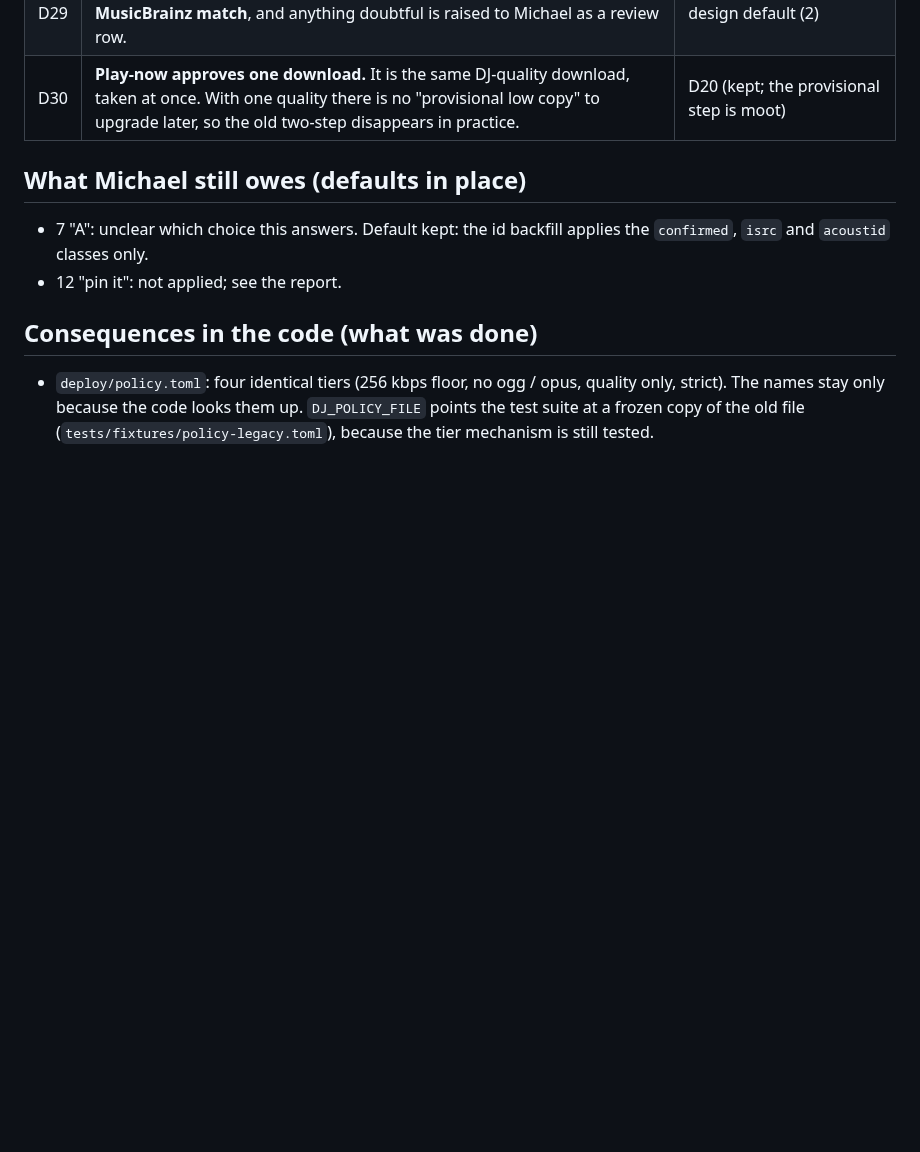
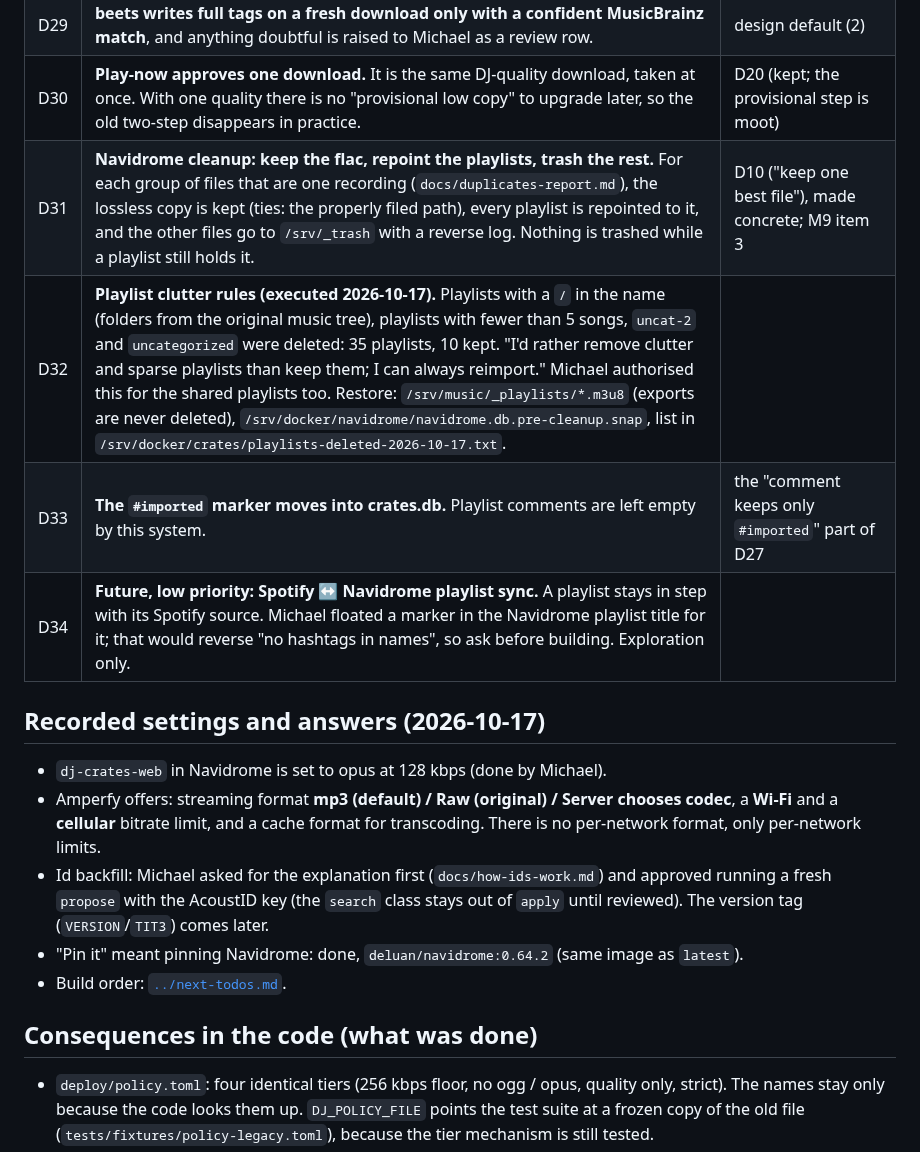
Before and after one commit to mh550/dj-crate-streaming, a Markdown page: docs/specs/2026-10-17-amperfy-pivot.md, the part around the change. Rendered like a GitHub page; blank space fills up the shorter version.

```diff
--- a/docs/specs/2026-10-17-amperfy-pivot.md
+++ b/docs/specs/2026-10-17-amperfy-pivot.md
@@ -23,12 +23,21 @@ listed below for the later custom client.
 | D28 | **Version labels follow the Soulseek habit**: the label stays in the title, in parentheses, as a trailing group: `Title (Extended Mix)`, `Title (Club Mix)`, `Title (Dub)`, `Title (Radio Edit)`, `Title (Live)`. `parse_title` already reads these and the ` - Extended Mix` and `[Dub]` spellings. The version field (`VERSION`/`TIT3`) is filled later, as its own reviewed proposal. | design default (3) |
 | D29 | **beets writes full tags on a fresh download only with a confident MusicBrainz match**, and anything doubtful is raised to Michael as a review row. | design default (2) |
 | D30 | **Play-now approves one download.** It is the same DJ-quality download, taken at once. With one quality there is no "provisional low copy" to upgrade later, so the old two-step disappears in practice. | D20 (kept; the provisional step is moot) |
+| D31 | **Navidrome cleanup: keep the flac, repoint the playlists, trash the rest.** For each group of files that are one recording (`docs/duplicates-report.md`), the lossless copy is kept (ties: the properly filed path), every playlist is repointed to it, and the other files go to `/srv/_trash` with a reverse log. Nothing is trashed while a playlist still holds it. | D10 ("keep one best file"), made concrete; M9 item 3 |
+| D32 | **Playlist clutter rules (executed 2026-10-17).** Playlists with a `/` in the name (folders from the original music tree), playlists with fewer than 5 songs, `uncat-2` and `uncategorized` were deleted: 35 playlists, 10 kept. "I'd rather remove clutter and sparse playlists than keep them; I can always reimport." Michael authorised this for the shared playlists too. Restore: `/srv/music/_playlists/*.m3u8` (exports are never deleted), `/srv/docker/navidrome/navidrome.db.pre-cleanup.snap`, list in `/srv/docker/crates/playlists-deleted-2026-10-17.txt`. | |
+| D33 | **The `#imported` marker moves into crates.db.** Playlist comments are left empty by this system. | the "comment keeps only `#imported`" part of D27 |
+| D34 | **Future, low priority: Spotify ↔ Navidrome playlist sync.** A playlist stays in step with its Spotify source. Michael floated a marker in the Navidrome playlist title for it; that would reverse "no hashtags in names", so ask before building. Exploration only. | |
 
-## What Michael still owes (defaults in place)
 
-- 7 "A": unclear which choice this answers. Default kept: the id backfill applies the `confirmed`, `isrc` and `acoustid`
-  classes only.
-- 12 "pin it": not applied; see the report.
+## Recorded settings and answers (2026-10-17)
+
+- `dj-crates-web` in Navidrome is set to opus at 128 kbps (done by Michael).
+- Amperfy offers: streaming format **mp3 (default) / Raw (original) / Server chooses codec**, a **Wi-Fi** and a
+  **cellular** bitrate limit, and a cache format for transcoding. There is no per-network format, only per-network limits.
+- Id backfill: Michael asked for the explanation first (`docs/how-ids-work.md`) and approved running a fresh `propose` with
+  the AcoustID key (the `search` class stays out of `apply` until reviewed). The version tag (`VERSION`/`TIT3`) comes later.
+- "Pin it" meant pinning Navidrome: done, `deluan/navidrome:0.64.2` (same image as `latest`).
+- Build order: [`../next-todos.md`](../next-todos.md).
 
 ## Consequences in the code (what was done)
 
```
Also changed, not shown: docs/plans/2026-10-16-m6-worker-and-filing.md (+1 -1 lines), docs/plans/2026-10-16-m7-identity.md (+1 -1 lines).
